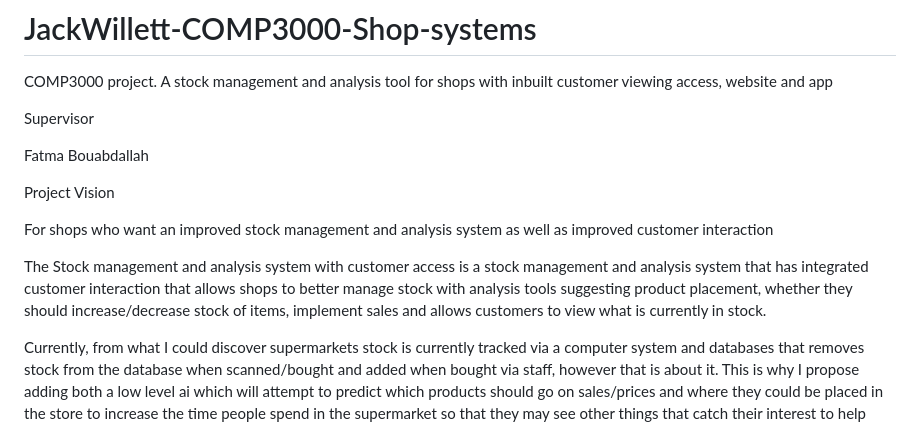
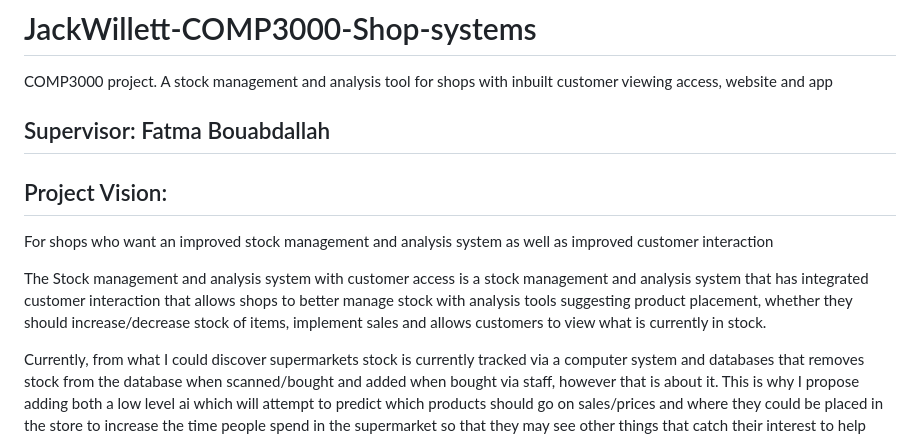
Before and after one commit to JackWillett03/JackWillett-COMP3000-shop-systems, a Markdown page: README.md, the part around one of its changes. Rendered like a GitHub page.

Commit message:
added image to README.md and updated format

```diff
--- a/README.md
+++ b/README.md
@@ -1,17 +1,13 @@
 # JackWillett-COMP3000-Shop-systems
 COMP3000 project. A stock management and analysis tool for shops with inbuilt customer viewing access, website and app
 
-Supervisor
+## Supervisor: Fatma Bouabdallah
 
-Fatma Bouabdallah
-
-Project Vision
+## Project Vision:
 
 For shops who want an improved stock management and analysis system as well as improved customer interaction
 
 The Stock management and analysis system with customer access is a stock management and analysis system that has integrated customer interaction that allows shops to better manage stock with analysis tools suggesting product placement, whether they should increase/decrease stock of items, implement sales and allows customers to view what is currently in stock.
-
-
 
 Currently, from what I could discover supermarkets stock is currently tracked via a computer system and databases that removes stock from the database when scanned/bought and added when bought via staff, however that is about it. This is why I propose adding both a low level ai which will attempt to predict which products should go on sales/prices and where they could be placed in the store to increase the time people spend in the supermarket so that they may see other things that catch their interest to help maximise sales/profits. Along with this the stock tables will track multiple months so that profits/losses can be seen and visualised graphically for ease of viewing/analysing.
 
```
Also changed, not shown: other parts of README.md (+4 -11 lines).
